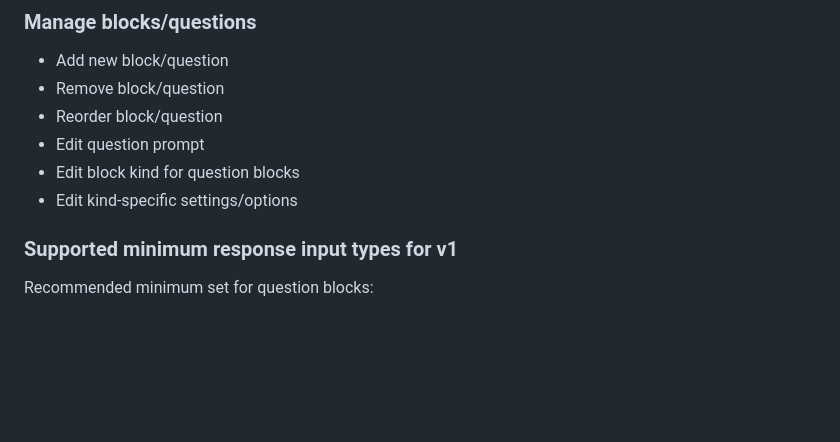
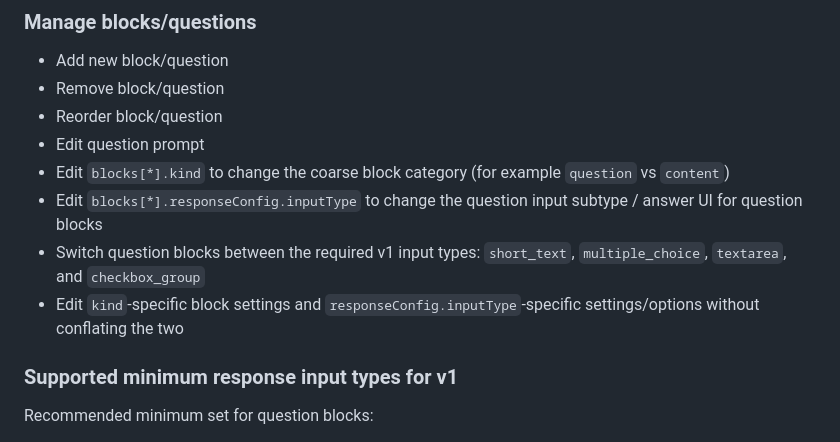
Before and after one commit to usacpcheung/web-worksheet-launcher, a Markdown page: worksheet_launcher_editor_viewer_spec.md, the part around the change. Rendered like a GitHub page; blank space fills up the shorter version.

Commit message:
docs: clarify question input type editing

```diff
--- a/worksheet_launcher_editor_viewer_spec.md
+++ b/worksheet_launcher_editor_viewer_spec.md
@@ -208,8 +208,10 @@ Import/export must work without login.
 - Remove block/question
 - Reorder block/question
 - Edit question prompt
-- Edit block kind for question blocks
-- Edit kind-specific settings/options
+- Edit `blocks[*].kind` to change the coarse block category (for example `question` vs `content`)
+- Edit `blocks[*].responseConfig.inputType` to change the question input subtype / answer UI for question blocks
+- Switch question blocks between the required v1 input types: `short_text`, `multiple_choice`, `textarea`, and `checkbox_group`
+- Edit `kind`-specific block settings and `responseConfig.inputType`-specific settings/options without conflating the two
 
 ### Supported minimum response input types for v1
 Recommended minimum set for question blocks:
```
